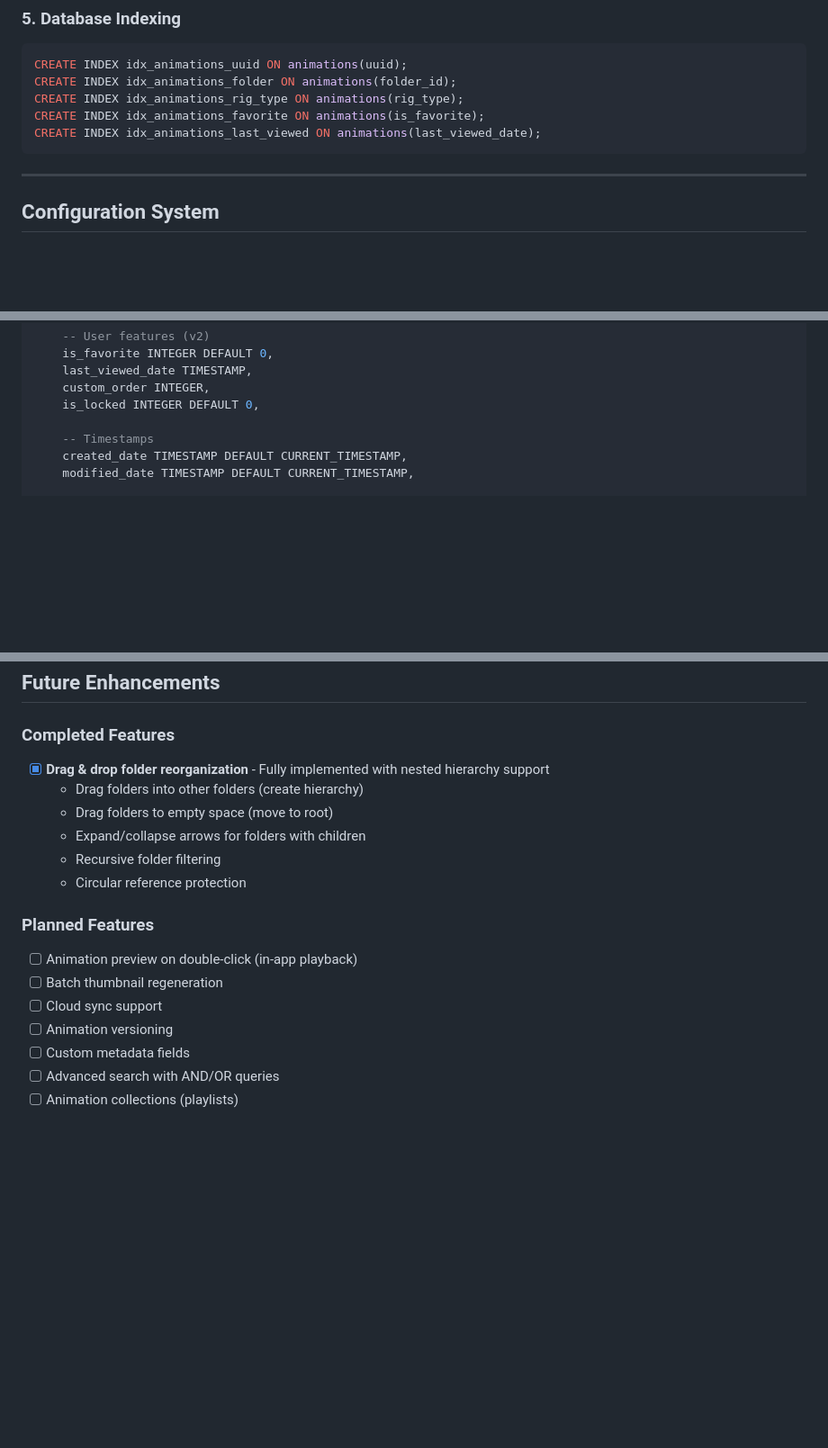
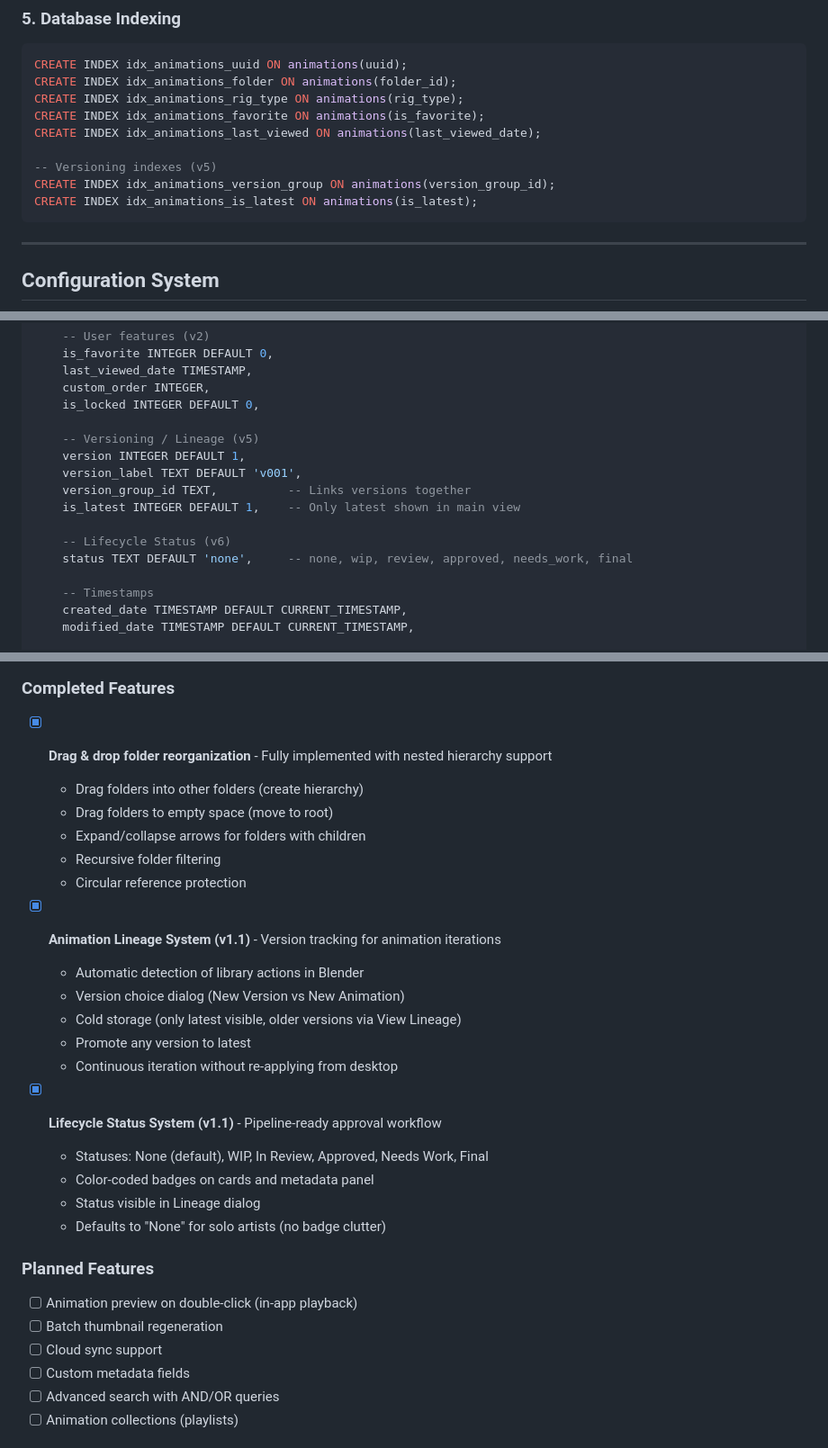
Before and after one commit to CGstuff/Action-Library, a Markdown page: ARCHITECTURE.md, 3 parts joined by grey strips. Shown at 90% size. Rendered like a GitHub page; blank space fills up the shorter version.

````diff
--- a/ARCHITECTURE.md
+++ b/ARCHITECTURE.md
@@ -374,6 +374,10 @@ CREATE INDEX idx_animations_folder ON animations(folder_id);
 CREATE INDEX idx_animations_rig_type ON animations(rig_type);
 CREATE INDEX idx_animations_favorite ON animations(is_favorite);
 CREATE INDEX idx_animations_last_viewed ON animations(last_viewed_date);
+
+-- Versioning indexes (v5)
+CREATE INDEX idx_animations_version_group ON animations(version_group_id);
+CREATE INDEX idx_animations_is_latest ON animations(is_latest);
 ```
 
 ---
@@ -459,6 +463,15 @@ CREATE TABLE animations (
     last_viewed_date TIMESTAMP,
     custom_order INTEGER,
     is_locked INTEGER DEFAULT 0,
+
+    -- Versioning / Lineage (v5)
+    version INTEGER DEFAULT 1,
+    version_label TEXT DEFAULT 'v001',
+    version_group_id TEXT,          -- Links versions together
+    is_latest INTEGER DEFAULT 1,    -- Only latest shown in main view
+
+    -- Lifecycle Status (v6)
+    status TEXT DEFAULT 'none',     -- none, wip, review, approved, needs_work, final
 
     -- Timestamps
     created_date TIMESTAMP DEFAULT CURRENT_TIMESTAMP,
@@ -775,11 +788,23 @@ tests/integration/
   - Recursive folder filtering
   - Circular reference protection
 
+- [x] **Animation Lineage System (v1.1)** - Version tracking for animation iterations
+  - Automatic detection of library actions in Blender
+  - Version choice dialog (New Version vs New Animation)
+  - Cold storage (only latest visible, older versions via View Lineage)
+  - Promote any version to latest
+  - Continuous iteration without re-applying from desktop
+
+- [x] **Lifecycle Status System (v1.1)** - Pipeline-ready approval workflow
+  - Statuses: None (default), WIP, In Review, Approved, Needs Work, Final
+  - Color-coded badges on cards and metadata panel
+  - Status visible in Lineage dialog
+  - Defaults to "None" for solo artists (no badge clutter)
+
 ### Planned Features
 - [ ] Animation preview on double-click (in-app playback)
 - [ ] Batch thumbnail regeneration
 - [ ] Cloud sync support
-- [ ] Animation versioning
 - [ ] Custom metadata fields
 - [ ] Advanced search with AND/OR queries
 - [ ] Animation collections (playlists)
````
Also changed, not shown: GETTING_STARTED.md (+28 -0 lines), WIDGET_REFERENCE.md (+34 -1 lines).
